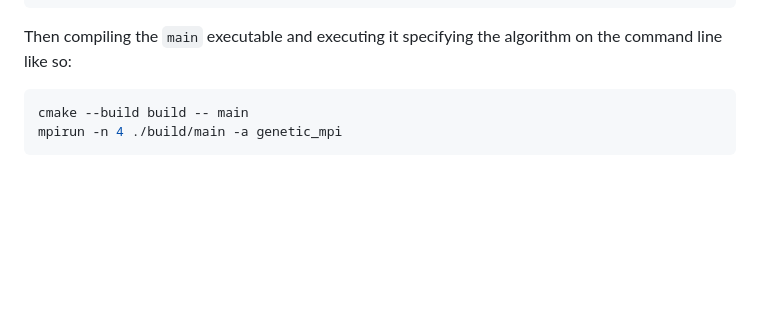
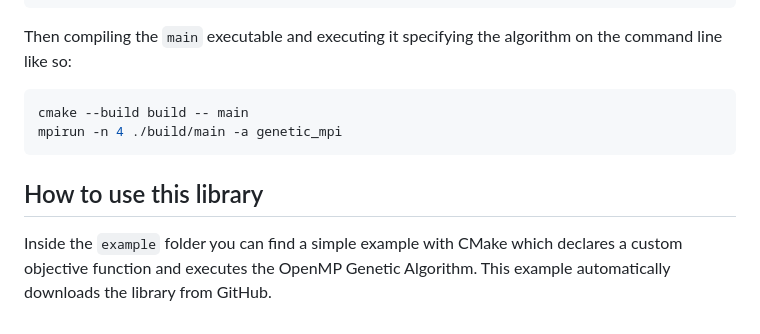
Before and after one commit to AMSC-24-25/02-swarm-02-swarm, a Markdown page: README.md, the part around the change. Rendered like a GitHub page; blank space fills up the shorter version.

Commit message:
Added instructions to compile the example

````diff
--- a/README.md
+++ b/README.md
@@ -97,3 +97,7 @@ Then compiling the `main` executable and executing it specifying the algorithm o
 cmake --build build -- main
 mpirun -n 4 ./build/main -a genetic_mpi
 ```
+
+## How to use this library
+Inside the `example` folder you can find a simple example with CMake which declares a custom objective function and executes the OpenMP Genetic Algorithm.
+This example automatically downloads the library from GitHub.
````
